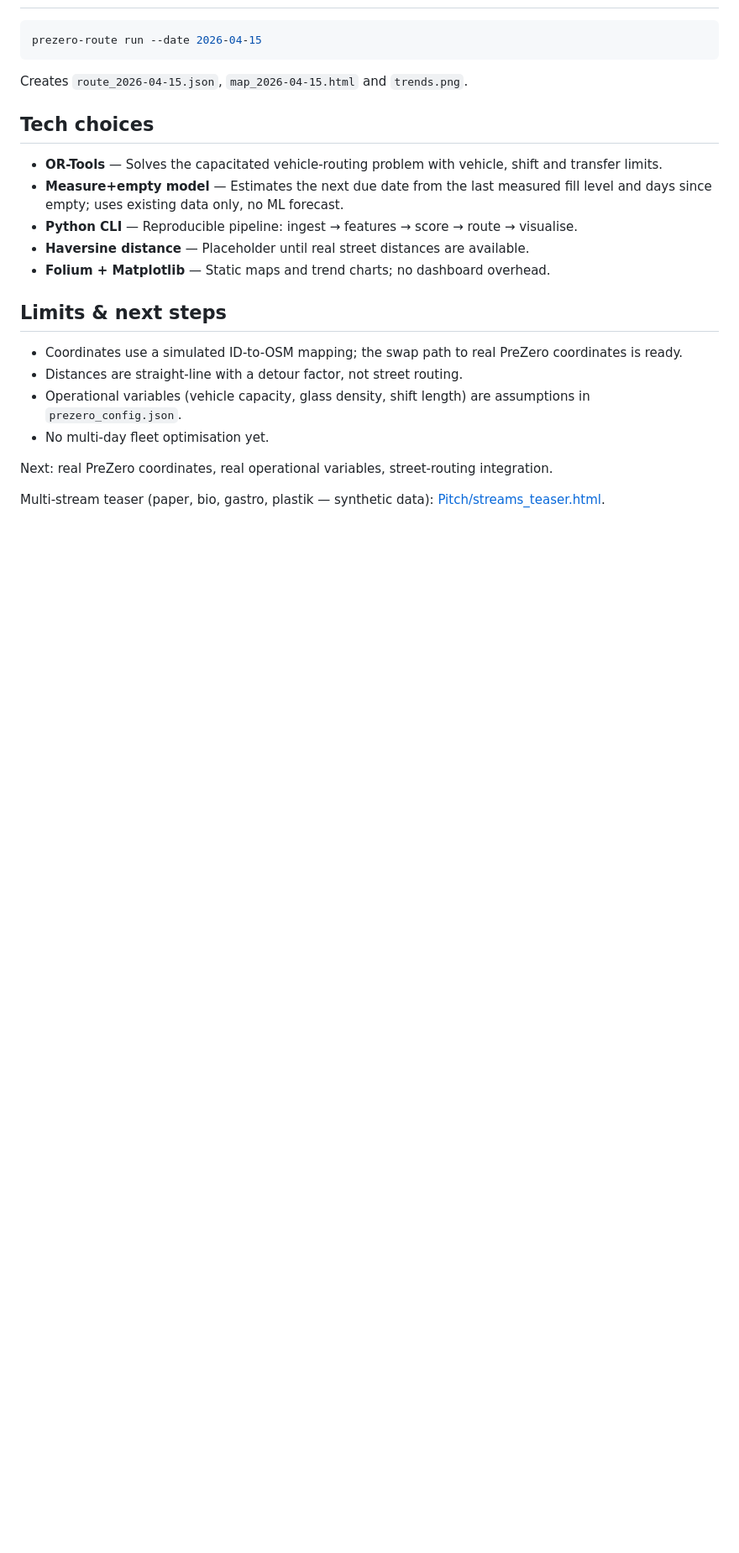
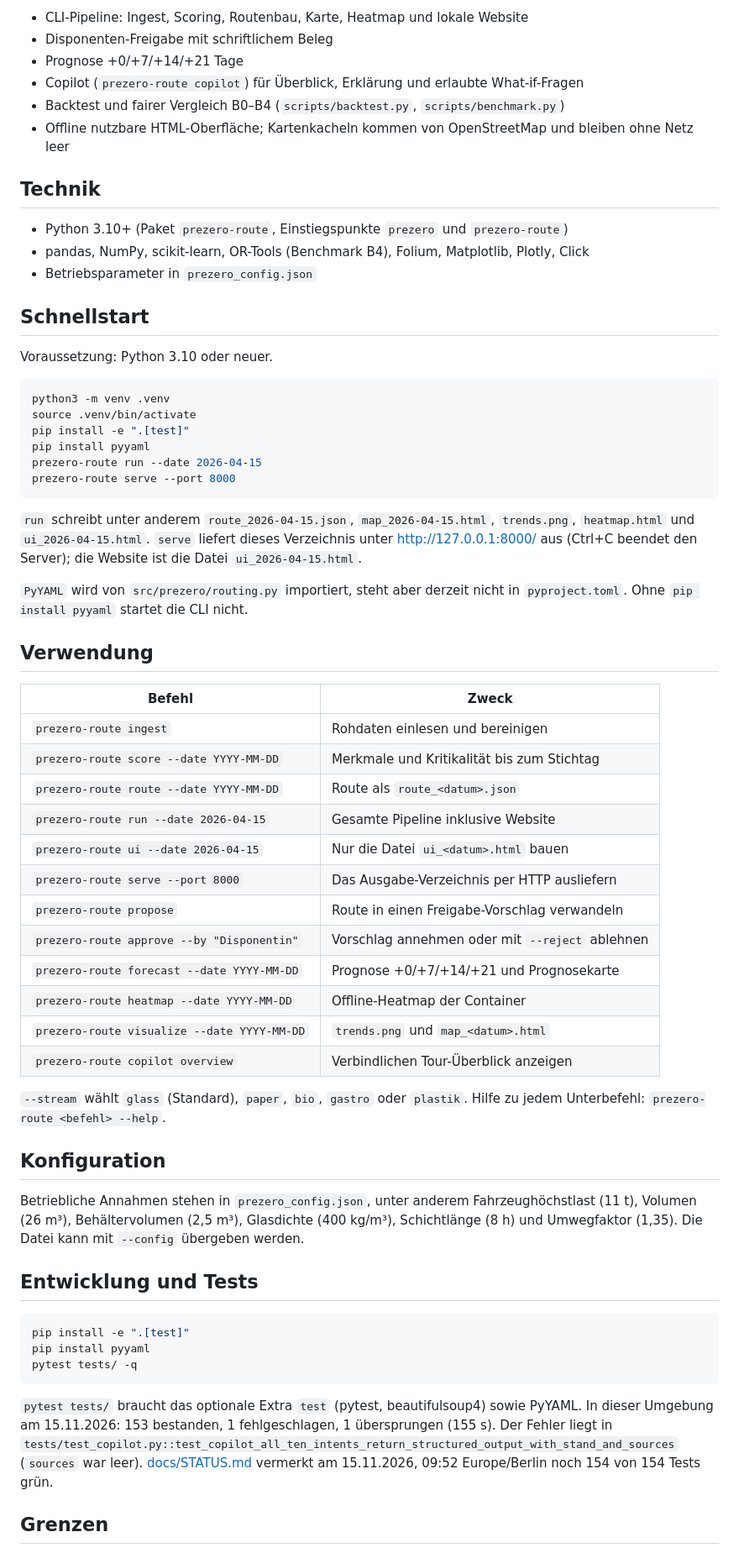
Before and after one commit to smlfg/GlasRoute-PreZero-HHN-FUTURECITYHACKATHON2026, a Markdown page: README.md, the part around one of its changes. Shown at 84% size. Rendered like a GitHub page; blank space fills up the shorter version.

````diff
--- a/README.md
+++ b/README.md
@@ -39,25 +62,65 @@ Numbers from `Pitch/demo_facts.txt` / `route_2026-04-15.json`:
+- CLI-Pipeline: Ingest, Scoring, Routenbau, Karte, Heatmap und lokale Website
+- Disponenten-Freigabe mit schriftlichem Beleg
+- Prognose +0/+7/+14/+21 Tage
+- Copilot (`prezero-route copilot`) für Überblick, Erklärung und erlaubte What-if-Fragen
+- Backtest und fairer Vergleich B0–B4 (`scripts/backtest.py`, `scripts/benchmark.py`)
+- Offline nutzbare HTML-Oberfläche; Kartenkacheln kommen von OpenStreetMap und bleiben ohne Netz leer
+
+## Technik
+
+- Python 3.10+ (Paket `prezero-route`, Einstiegspunkte `prezero` und `prezero-route`)
+- pandas, NumPy, scikit-learn, OR-Tools (Benchmark B4), Folium, Matplotlib, Plotly, Click
+- Betriebsparameter in `prezero_config.json`
+
+## Schnellstart
+
+Voraussetzung: Python 3.10 oder neuer.
 
 ```bash
+python3 -m venv .venv
+source .venv/bin/activate
+pip install -e ".[test]"
+pip install pyyaml
 prezero-route run --date 2026-04-15
+prezero-route serve --port 8000
 ```
 
-Creates `route_2026-04-15.json`, `map_2026-04-15.html` and `trends.png`.
+`run` schreibt unter anderem `route_2026-04-15.json`, `map_2026-04-15.html`, `trends.png`, `heatmap.html` und `ui_2026-04-15.html`. `serve` liefert dieses Verzeichnis unter http://127.0.0.1:8000/ aus (Ctrl+C beendet den Server); die Website ist die Datei `ui_2026-04-15.html`.
 
-## Tech choices
+`PyYAML` wird von `src/prezero/routing.py` importiert, steht aber derzeit nicht in `pyproject.toml`. Ohne `pip install pyyaml` startet die CLI nicht.
 
-- **OR-Tools** — Solves the capacitated vehicle-routing problem with vehicle, shift and transfer limits.
-- **Measure+empty model** — Estimates the next due date from the last measured fill level and days since empty; uses existing data only, no ML forecast.
-- **Python CLI** — Reproducible pipeline: ingest → features → score → route → visualise.
-- **Haversine distance** — Placeholder until real street distances are available.
-- **Folium + Matplotlib** — Static maps and trend charts; no dashboard overhead.
+## Verwendung
 
-## Limits & next steps
+| Befehl | Zweck |
+|---|---|
+| `prezero-route ingest` | Rohdaten einlesen und bereinigen |
+| `prezero-route score --date YYYY-MM-DD` | Merkmale und Kritikalität bis zum Stichtag |
+| `prezero-route route --date YYYY-MM-DD` | Route als `route_<datum>.json` |
+| `prezero-route run --date 2026-04-15` | Gesamte Pipeline inklusive Website |
+| `prezero-route ui --date 2026-04-15` | Nur die Datei `ui_<datum>.html` bauen |
+| `prezero-route serve --port 8000` | Das Ausgabe-Verzeichnis per HTTP ausliefern |
+| `prezero-route propose` | Route in einen Freigabe-Vorschlag verwandeln |
+| `prezero-route approve --by "Disponentin"` | Vorschlag annehmen oder mit `--reject` ablehnen |
+| `prezero-route forecast --date YYYY-MM-DD` | Prognose +0/+7/+14/+21 und Prognosekarte |
+| `prezero-route heatmap --date YYYY-MM-DD` | Offline-Heatmap der Container |
+| `prezero-route visualize --date YYYY-MM-DD` | `trends.png` und `map_<datum>.html` |
+| `prezero-route copilot overview` | Verbindlichen Tour-Überblick anzeigen |
 
-- Coordinates use a simulated ID-to-OSM mapping; the swap path to real PreZero coordinates is ready.
-- Distances are straight-line with a detour factor, not street routing.
-- Operational variables (vehicle capacity, glass density, shift length) are assumptions in `prezero_config.json`.
-- No multi-day fleet optimisation yet.
+`--stream` wählt `glass` (Standard), `paper`, `bio`, `gastro` oder `plastik`. Hilfe zu jedem Unterbefehl: `prezero-route <befehl> --help`.
 
-Next: real PreZero coordinates, real operational variables, street-routing integration.
+## Konfiguration
 
-Multi-stream teaser (paper, bio, gastro, plastik — synthetic data): [Pitch/streams_teaser.html](Pitch/streams_teaser.html).
+Betriebliche Annahmen stehen in `prezero_config.json`, unter anderem Fahrzeughöchstlast (11 t), Volumen (26 m³), Behältervolumen (2,5 m³), Glasdichte (400 kg/m³), Schichtlänge (8 h) und Umwegfaktor (1,35). Die Datei kann mit `--config` übergeben werden.
+
+## Entwicklung und Tests
+
+```bash
+pip install -e ".[test]"
+pip install pyyaml
+pytest tests/ -q
+```
+
+`pytest tests/` braucht das optionale Extra `test` (pytest, beautifulsoup4) sowie PyYAML. In dieser Umgebung am 15.11.2026: 153 bestanden, 1 fehlgeschlagen, 1 übersprungen (155 s). Der Fehler liegt in `tests/test_copilot.py::test_copilot_all_ten_intents_return_structured_output_with_stand_and_sources` (`sources` war leer). [docs/STATUS.md](docs/STATUS.md) vermerkt am 15.11.2026, 09:52 Europe/Berlin noch 154 von 154 Tests grün.
+
+## Grenzen
+
````
Also changed, not shown: other parts of README.md (+60 -24 lines), docs/pitch-folie-01-problem.png (added), docs/pitch-folie-04-loesung.png (added), docs/pitch-folie-07-demo.png (added), docs/pitch-folie-08-benchmark.png (added).
